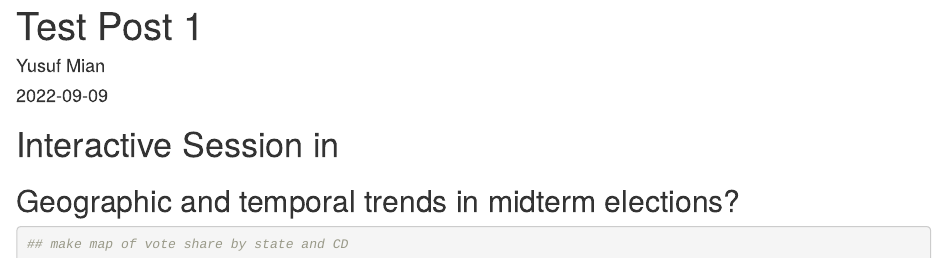
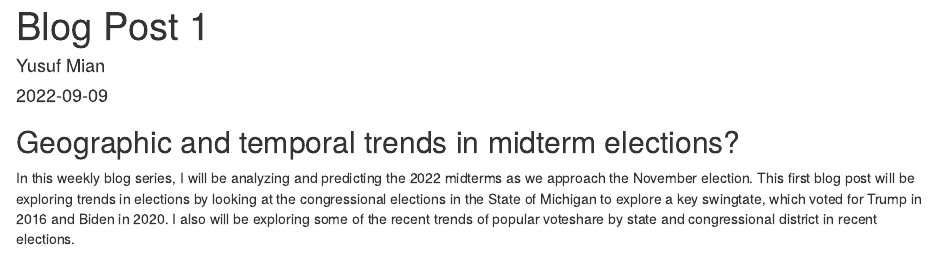
Before and after one commit to yusufmian2/Election-Blog, an R Markdown document (content/post/2022-09-09-test-post-1/index.Rmd): the page in a window 1100 px wide, from its top. Rendered offline with R 4.5, knitr and Pandoc, with nearby package versions; some code elsewhere in the file could not run offline.

Commit message:
Echo = False + Introduction

````diff
--- a/content/post/2022-09-09-test-post-1/index.Rmd
+++ b/content/post/2022-09-09-test-post-1/index.Rmd
@@ -1,5 +1,5 @@
 ---
-title: Test Post 1
+title: Blog Post 1
 author: Yusuf Mian
 date: '2022-09-09'
 slug: []
@@ -20,11 +20,12 @@ house_party_vote_share_by_district_1948_2020 <- read_csv("house party vote share
 h <- house_party_vote_share_by_district_1948_2020
 ```
 
-# Interactive Session in \texttt{R Studio}
 
 ## Geographic and temporal trends in midterm elections?
 
-```{r, include=TRUE, message=FALSE, warning=FALSE, echo=TRUE, eval=TRUE, fig.align="center"}
+In this weekly blog series, I will be analyzing and predicting the 2022 midterms as we approach the November election. This first blog post will be exploring trends in elections by looking at the congressional elections in the State of Michigan to explore a key swingtate, which voted for Trump in 2016 and Biden in 2020. I also will be exploring some of the recent trends of popular voteshare by state and congressional district in recent elections.
+
+```{r, include=TRUE, message=FALSE, warning=FALSE, echo=FALSE, eval=TRUE, fig.align="center"}
 ## make map of vote share by state and CD
 
 # start with 114th congress - 2014 election
````
Also changed, not shown: content/post/2022-09-09-test-post-1/index.html, 9 other files.
